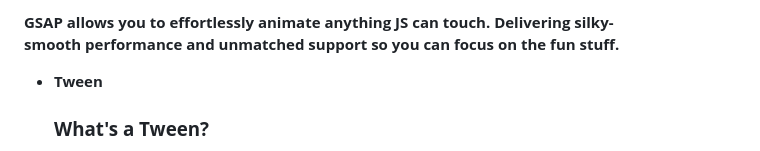
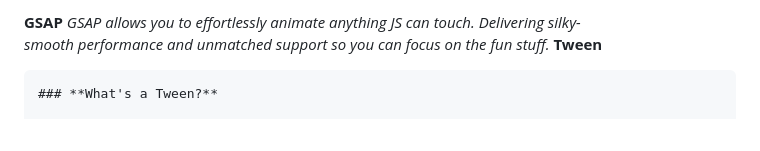
Before and after one commit to TAIJULAMAN/GSAP-Tween, a Markdown page: README.md, the part around the change. Rendered like a GitHub page.

```diff
--- a/README.md
+++ b/README.md
@@ -1,6 +1,6 @@
-**GSAP allows you to effortlessly animate anything JS can touch. Delivering silky-smooth performance and unmatched support so you can focus on the fun stuff.**
-
-- **Tween**
+**GSAP**
+*GSAP allows you to effortlessly animate anything JS can touch. Delivering silky-smooth performance and unmatched support so you can focus on the fun stuff.*
+**Tween**
 
     ### **What's a Tween?**
 
```
